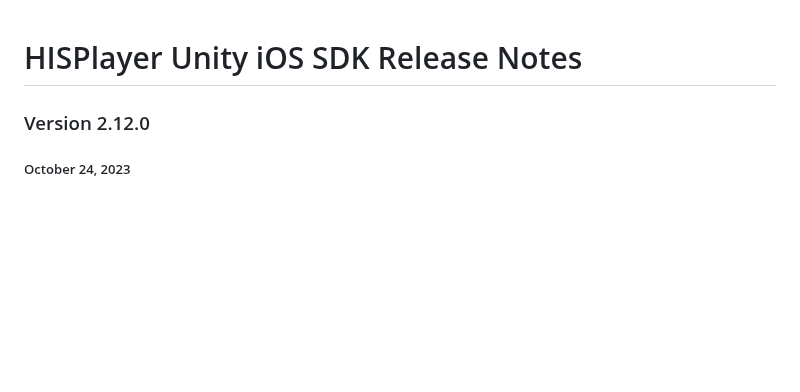
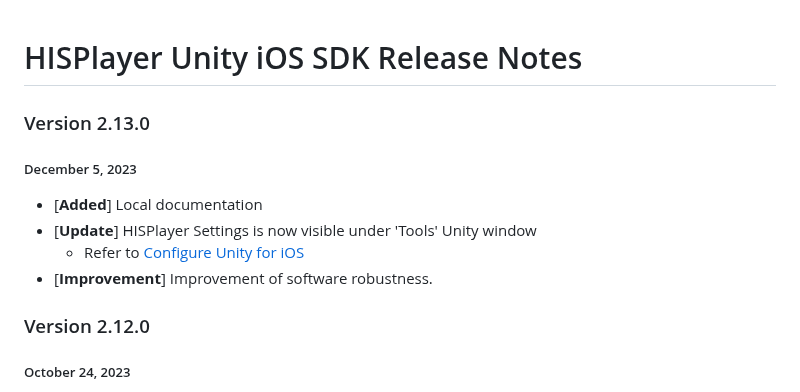
Before and after one commit to HISPlayer/UnityiOS-SDK, a Markdown page: releases.md, the part around the change. Drawn GitHub-style; blank space fills up the shorter version.

```diff
--- a/releases.md
+++ b/releases.md
@@ -1,4 +1,11 @@
 # HISPlayer Unity iOS SDK Release Notes
+
+### Version 2.13.0
+##### December 5, 2023
+- [**Added**] Local documentation
+- [**Update**] HISPlayer Settings is now visible under 'Tools' Unity window
+    - Refer to [Configure Unity for iOS](https://hisplayer.github.io/UnityiOS-SDK/#/setup-guide?id=_12-configure-unity-for-ios)
+- [**Improvement**] Improvement of software robustness.
 
 ### Version 2.12.0
 ##### October 24, 2023
```
